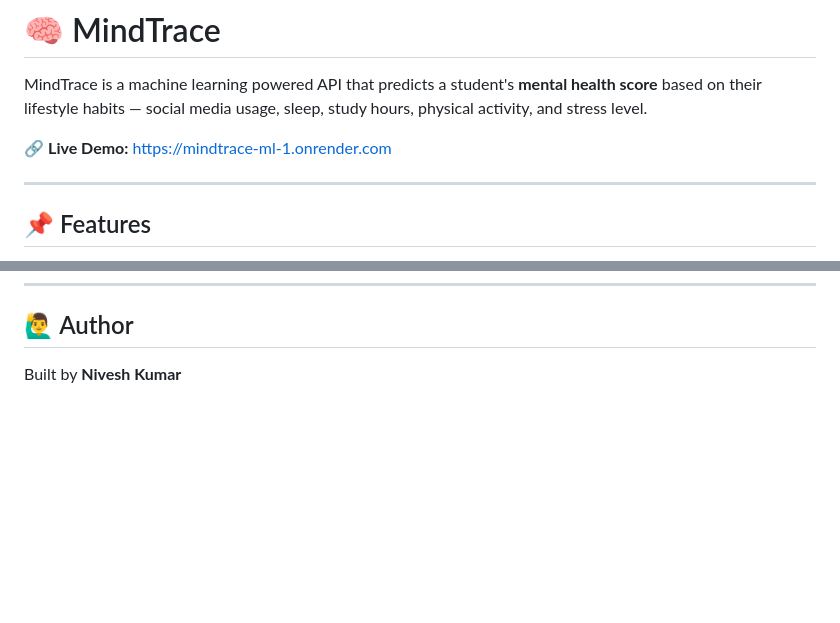
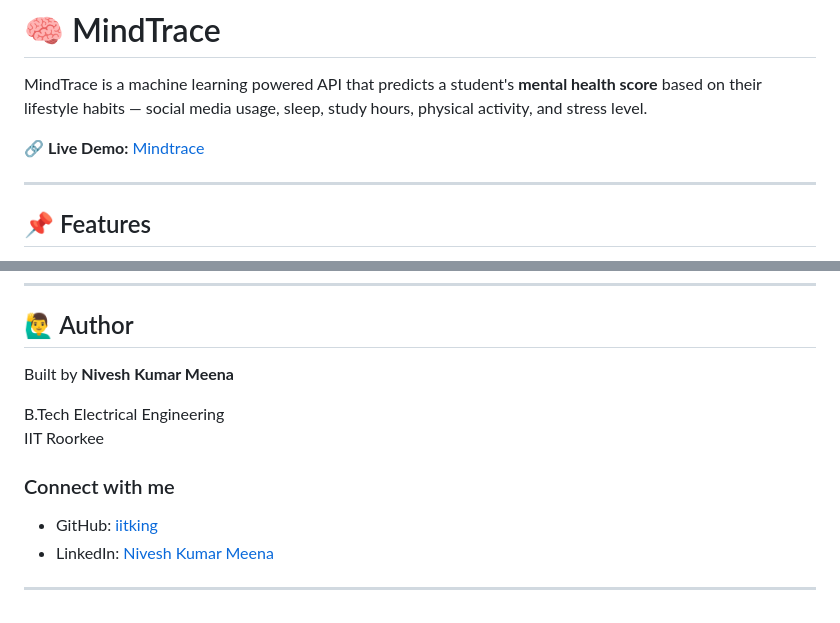
Before and after one commit to iitking/MindTrace-ML, a Markdown page: README.md, 2 parts joined by grey strips. Rendered like a GitHub page; blank space fills up the shorter version.

Commit message:
Revise author details and add contact information
Updated author name and added educational background and social links.

```diff
--- a/README.md
+++ b/README.md
@@ -2,7 +2,7 @@
 
 MindTrace is a machine learning powered API that predicts a student's **mental health score** based on their lifestyle habits — social media usage, sleep, study hours, physical activity, and stress level.
 
-🔗 **Live Demo:** [https://mindtrace-ml-1.onrender.com](https://mindtrace-ml-1.onrender.com)
+🔗 **Live Demo:** [Mindtrace](https://mindtrace-ml-1.onrender.com)
 
 ---
 
@@ -127,4 +127,14 @@ This project is open source and available for educational purposes.
 
 ## 🙋‍♂️ Author
 
-Built by **Nivesh Kumar**
+Built by **Nivesh Kumar Meena**
+
+B.Tech Electrical Engineering
+IIT Roorkee
+
+### Connect with me
+
+- GitHub: [iitking](https://github.com/iitking)
+- LinkedIn: [Nivesh Kumar Meena](https://www.linkedin.com/in/nivesh-kumar-meena-a31465221/)
+
+---
```
